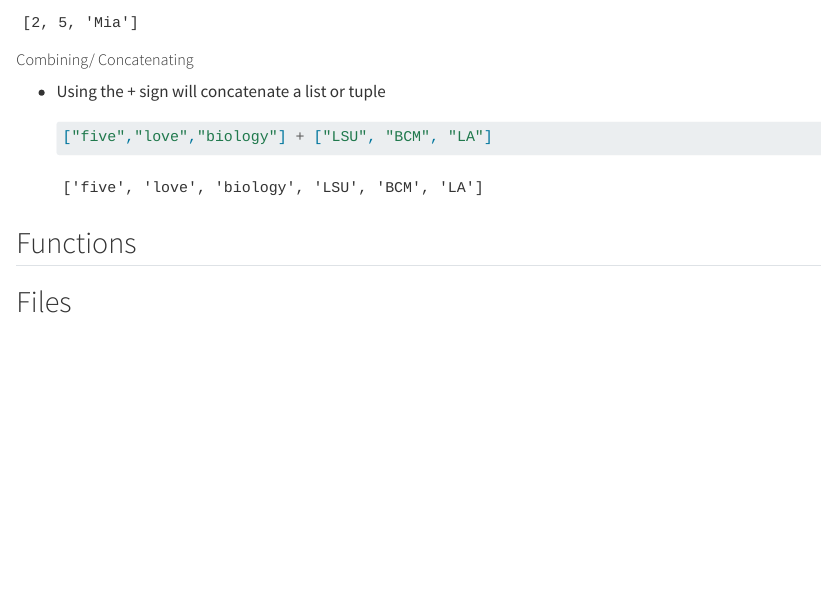
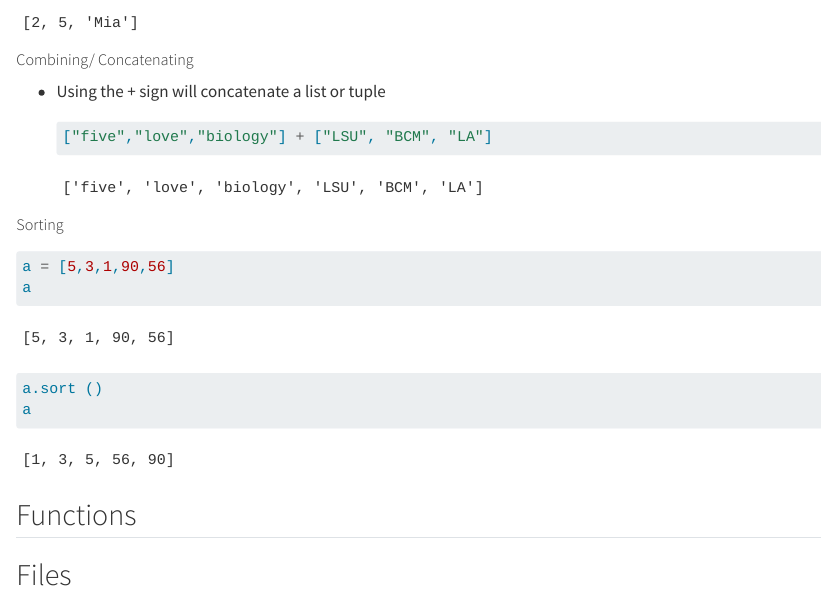
Before and after one commit to jasminebro/Python_AOU, a Quarto document (Day1.qmd): the page in a window 1100 px wide, from 1850 px down. Rendered offline with R 4.5, knitr and Pandoc in place of Quarto, with nearby package versions; drawn as R Markdown's standard HTML page in place of the format the file asks for; some code elsewhere in the file could not run offline.

Commit message:
added sort example

````diff
--- a/Day1.qmd
+++ b/Day1.qmd
@@ -108,6 +108,16 @@ ListA
     ["five","love","biology"] + ["LSU", "BCM", "LA"]
     ```
 
+##### Sorting
+
+```{python}
+
+a = [5,3,1,90,56]
+a
+a.sort ()
+a
+```
+
 ## Functions
 
 ## Files
````
